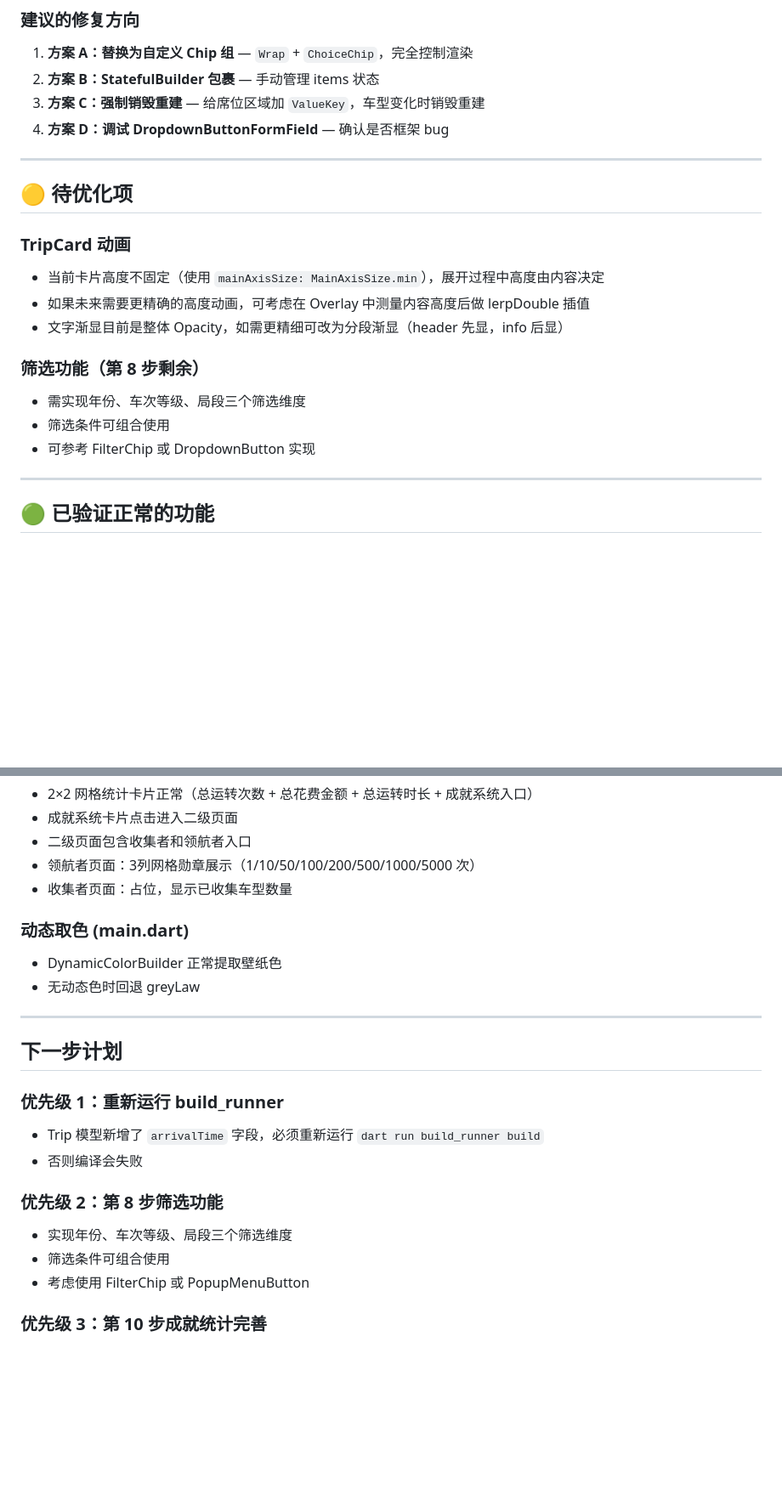
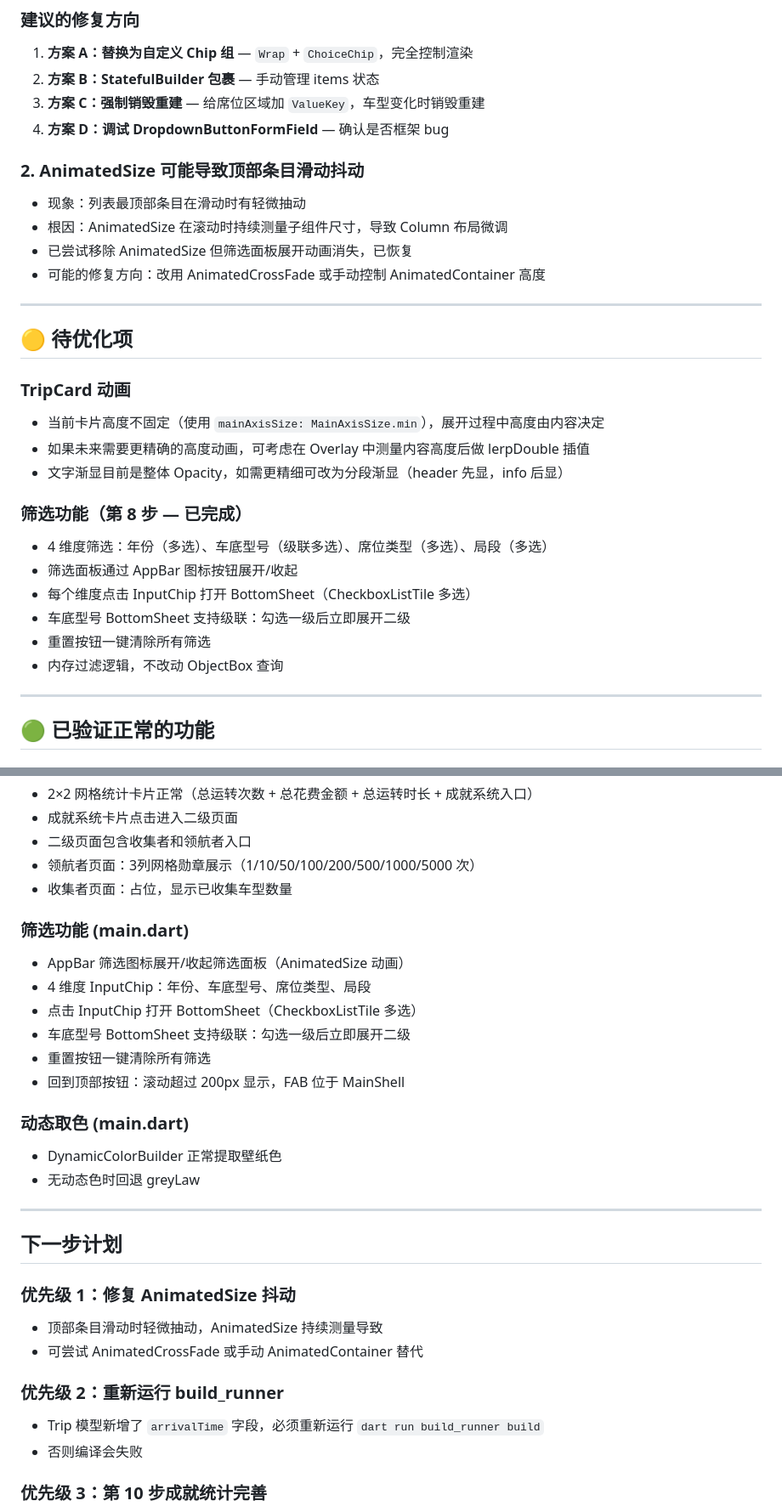
Before and after one commit to cheeemmms/Yunntan_Recorder, a Markdown page: memory-bank/handover-notes.md, 2 parts joined by grey strips. Shown at 85% size. GitHub-like rendering; blank space fills up the shorter version.

```diff
--- a/memory-bank/handover-notes.md
+++ b/memory-bank/handover-notes.md
@@ -146,6 +148,13 @@ Padding(20)
 3. **方案 C：强制销毁重建** — 给席位区域加 `ValueKey`，车型变化时销毁重建
 4. **方案 D：调试 DropdownButtonFormField** — 确认是否框架 bug
 
+### 2. AnimatedSize 可能导致顶部条目滑动抖动
+
+- 现象：列表最顶部条目在滑动时有轻微抽动
+- 根因：AnimatedSize 在滚动时持续测量子组件尺寸，导致 Column 布局微调
+- 已尝试移除 AnimatedSize 但筛选面板展开动画消失，已恢复
+- 可能的修复方向：改用 AnimatedCrossFade 或手动控制 AnimatedContainer 高度
+
 ---
 
 ## 🟡 待优化项
@@ -155,10 +164,13 @@ Padding(20)
 - 如果未来需要更精确的高度动画，可考虑在 Overlay 中测量内容高度后做 lerpDouble 插值
 - 文字渐显目前是整体 Opacity，如需更精细可改为分段渐显（header 先显，info 后显）
 
-### 筛选功能（第 8 步剩余）
-- 需实现年份、车次等级、局段三个筛选维度
-- 筛选条件可组合使用
-- 可参考 FilterChip 或 DropdownButton 实现
+### 筛选功能（第 8 步 — 已完成）
+- 4 维度筛选：年份（多选）、车底型号（级联多选）、席位类型（多选）、局段（多选）
+- 筛选面板通过 AppBar 图标按钮展开/收起
+- 每个维度点击 InputChip 打开 BottomSheet（CheckboxListTile 多选）
+- 车底型号 BottomSheet 支持级联：勾选一级后立即展开二级
+- 重置按钮一键清除所有筛选
+- 内存过滤逻辑，不改动 ObjectBox 查询
 
 ---
 
@@ -201,6 +213,14 @@ Padding(20)
 - 领航者页面：3列网格勋章展示（1/10/50/100/200/500/1000/5000 次）
 - 收集者页面：占位，显示已收集车型数量
 
+### 筛选功能 (main.dart)
+- AppBar 筛选图标展开/收起筛选面板（AnimatedSize 动画）
+- 4 维度 InputChip：年份、车底型号、席位类型、局段
+- 点击 InputChip 打开 BottomSheet（CheckboxListTile 多选）
+- 车底型号 BottomSheet 支持级联：勾选一级后立即展开二级
+- 重置按钮一键清除所有筛选
+- 回到顶部按钮：滚动超过 200px 显示，FAB 位于 MainShell
+
 ### 动态取色 (main.dart)
 - DynamicColorBuilder 正常提取壁纸色
 - 无动态色时回退 greyLaw
@@ -209,14 +229,13 @@ Padding(20)
 
 ## 下一步计划
 
-### 优先级 1：重新运行 build_runner
+### 优先级 1：修复 AnimatedSize 抖动
+- 顶部条目滑动时轻微抽动，AnimatedSize 持续测量导致
+- 可尝试 AnimatedCrossFade 或手动 AnimatedContainer 替代
+
+### 优先级 2：重新运行 build_runner
 - Trip 模型新增了 `arrivalTime` 字段，必须重新运行 `dart run build_runner build`
 - 否则编译会失败
-
-### 优先级 2：第 8 步筛选功能
-- 实现年份、车次等级、局段三个筛选维度
-- 筛选条件可组合使用
-- 考虑使用 FilterChip 或 PopupMenuButton
 
 ### 优先级 3：第 10 步成就统计完善
 - 收集者页面：车型覆盖率进度条 + 车型图标展示
```
Also changed, not shown: other parts of memory-bank/handover-notes.md (+5 -3 lines), memory-bank/progress.md (+29 -1 lines).
